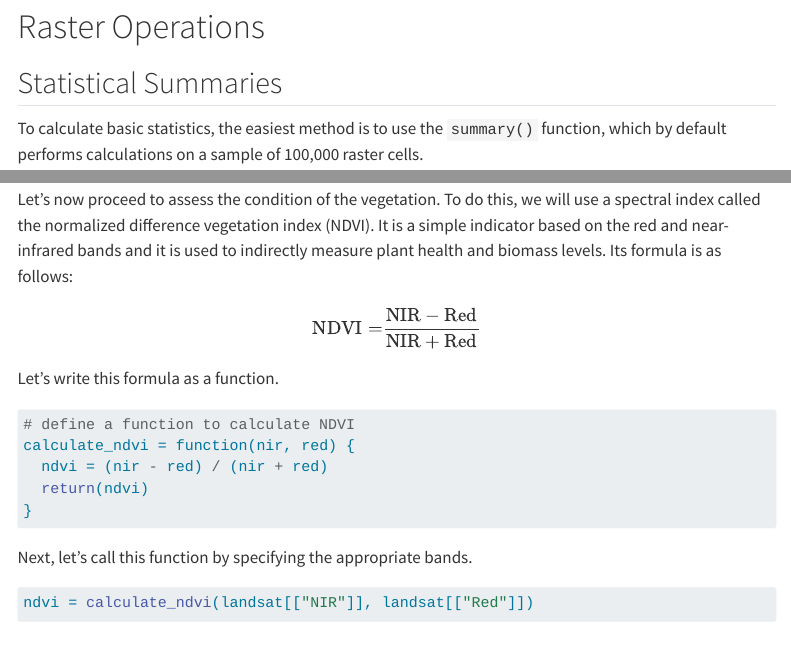
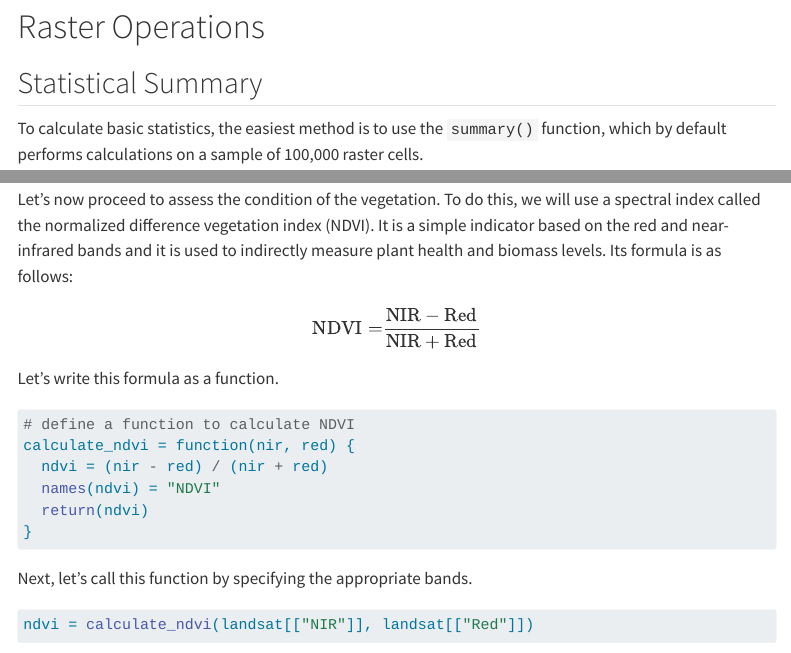
Before and after one commit to kadyb/user2026, a Quarto document (02_raster_analysis.qmd): the page in a window 1100 px wide, from 1680 px down, and a second part further down, joined at a grey line. Rendered offline with R 4.5, knitr and Pandoc in place of Quarto, with nearby package versions; some code elsewhere in the file could not run offline; menus at the side of the page are left out.

Commit message:
update text

````diff
--- a/02_raster_analysis.qmd
+++ b/02_raster_analysis.qmd
@@ -86,7 +86,7 @@
 
 # Raster Operations
 
-## Statistical Summaries
+## Statistical Summary
 
 To calculate basic statistics, the easiest method is to use the `summary()`
 function, which by default performs calculations on a sample of 100,000 raster
@@ -197,6 +197,7 @@ Let's write this formula as a function.
 # define a function to calculate NDVI
 calculate_ndvi = function(nir, red) {
   ndvi = (nir - red) / (nir + red)
+  names(ndvi) = "NDVI"
   return(ndvi)
 }
 ```
````
Also changed, not shown: 02_raster_analysis.qmd (2 more changed lines).
